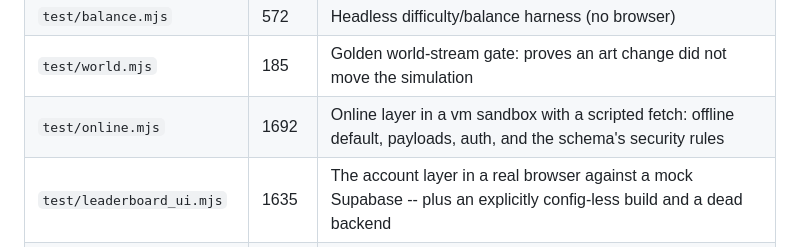
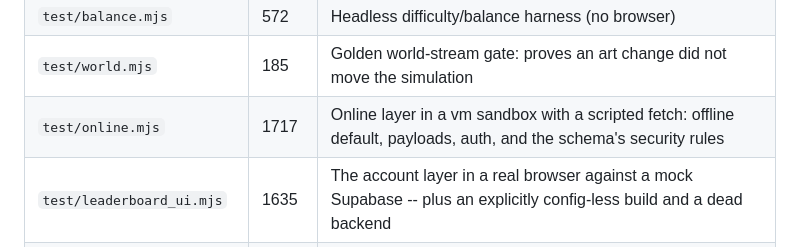
Before and after one commit to leopechnicki/skyhook, a Markdown page: README.md, the part around the change. Drawn GitHub-style.

Commit message:
docs(readme): recount test/online.mjs after the rename-window checks (Axon B5)
Crew Leo Agile dev team

Co-Authored-By: Claude Opus 5.5 (1M context) <noreply@anthropic.com>

```diff
--- a/README.md
+++ b/README.md
@@ -188,7 +188,7 @@ later. That is a gate in CI, not an intention -- see `test/leaderboard_ui.mjs`.
 | `test/smoke.mjs` | 408 | Playwright end-to-end smoke test |
 | `test/balance.mjs` | 572 | Headless difficulty/balance harness (no browser) |
 | `test/world.mjs` | 185 | Golden world-stream gate: proves an art change did not move the simulation |
-| `test/online.mjs` | 1692 | Online layer in a vm sandbox with a scripted fetch: offline default, payloads, auth, and the schema's security rules |
+| `test/online.mjs` | 1717 | Online layer in a vm sandbox with a scripted fetch: offline default, payloads, auth, and the schema's security rules |
 | `test/leaderboard_ui.mjs` | 1635 | The account layer in a real browser against a mock Supabase -- plus an explicitly config-less build and a dead backend |
 | `test/ship.mjs` | 751 | Ship paint model: every menu combination readable, gold never stored, the DB allow-list and palette remap match the client |
 | `test/ship_ui.mjs` | 193 | The customiser panel in a real browser |
```
